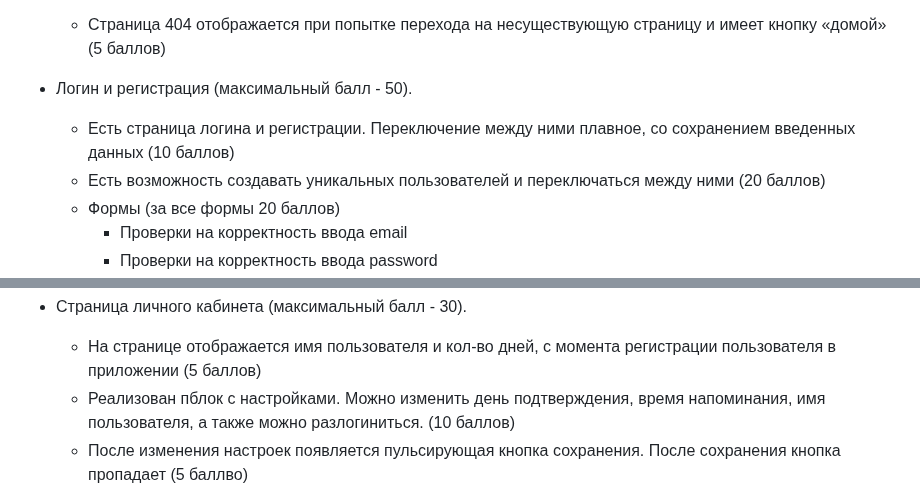
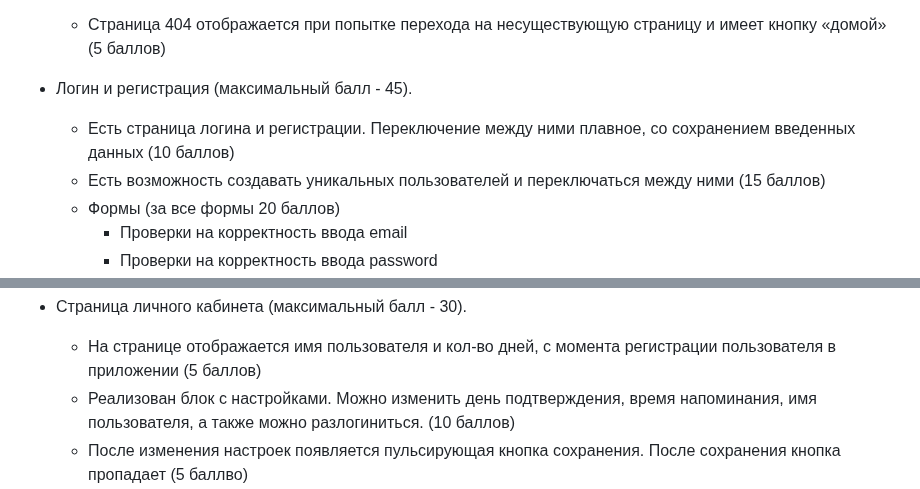
Before and after one commit to lexarudak/routine, a Markdown page: score.md, 2 parts joined by grey strips. Drawn GitHub-style.

```diff
--- a/score.md
+++ b/score.md
@@ -62,9 +62,9 @@
     - Страница 404 отображается при попытке перехода на несуществующую страницу и имеет кнопку «домой» (5 баллов)
 
 
-- Логин и регистрация (максимальный балл - 50).
+- Логин и регистрация (максимальный балл - 45).
     - Есть страница логина и регистрации. Переключение между ними плавное, со сохранением введенных данных (10 баллов)
-    - Есть возможность создавать уникальных пользователей  и переключаться между ними (20 баллов)
+    - Есть возможность создавать уникальных пользователей  и переключаться между ними (15 баллов)
     - Формы (за все формы 20 баллов)
         - Проверки на корректность ввода email
         - Проверки на корректность ввода password
@@ -83,7 +83,7 @@
 
 - Страница личного кабинета (максимальный балл - 30).
     - На странице отображается имя пользователя и кол-во дней, с момента регистрации пользователя в приложении (5 баллов)
-    - Реализован пблок с настройками. Можно изменить день подтверждения, время напоминания, имя пользователя, а также можно разлогиниться. (10 баллов)
+    - Реализован блок с настройками. Можно изменить день подтверждения, время напоминания, имя пользователя, а также можно разлогиниться. (10 баллов)
     - После изменения настроек появляется пульсирующая кнопка сохранения. После сохранения кнопка пропадает (5 баллво)
     - На странице. отображается статистика, показывающая на сколько минут в день в среднем выполнение плана отклоняется от запланированного времени. Планы сортируются по соответствующим столбцам (10 баллов)
 
```
